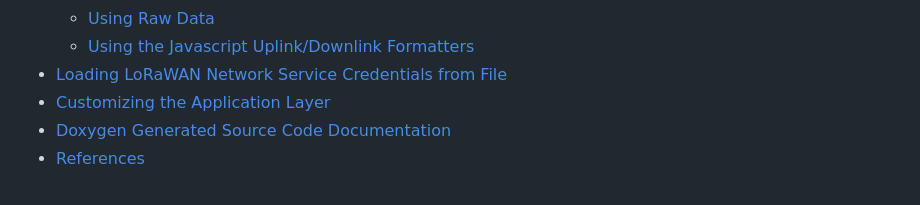
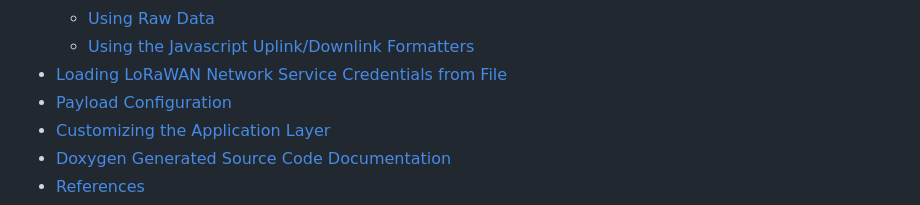
Before and after one commit to matthias-bs/BresserWeatherSensorLW, a Markdown page: README.md, the part around one of its changes. Drawn GitHub-style.

Commit message:
Added section "Payload Configuration"

```diff
--- a/README.md
+++ b/README.md
@@ -89,6 +89,7 @@ This is a remake of [BresserWeatherSensorTTN](https://github.com/matthias-bs/Bre
   * [Using Raw Data](#using-raw-data)
   * [Using the Javascript Uplink/Downlink Formatters](#using-the-javascript-uplinkdownlink-formatters)
 * [Loading LoRaWAN Network Service Credentials from File](#loading-lorawan-network-service-credentials-from-file)
+* [Payload Configuration](#payload-configuration)
 * [Customizing the Application Layer](#customizing-the-application-layer)
 * [Doxygen Generated Source Code Documentation](#doxygen-generated-source-code-documentation)
 * [References](#references)
```
Also changed, not shown: other parts of README.md (+4 -0 lines).
